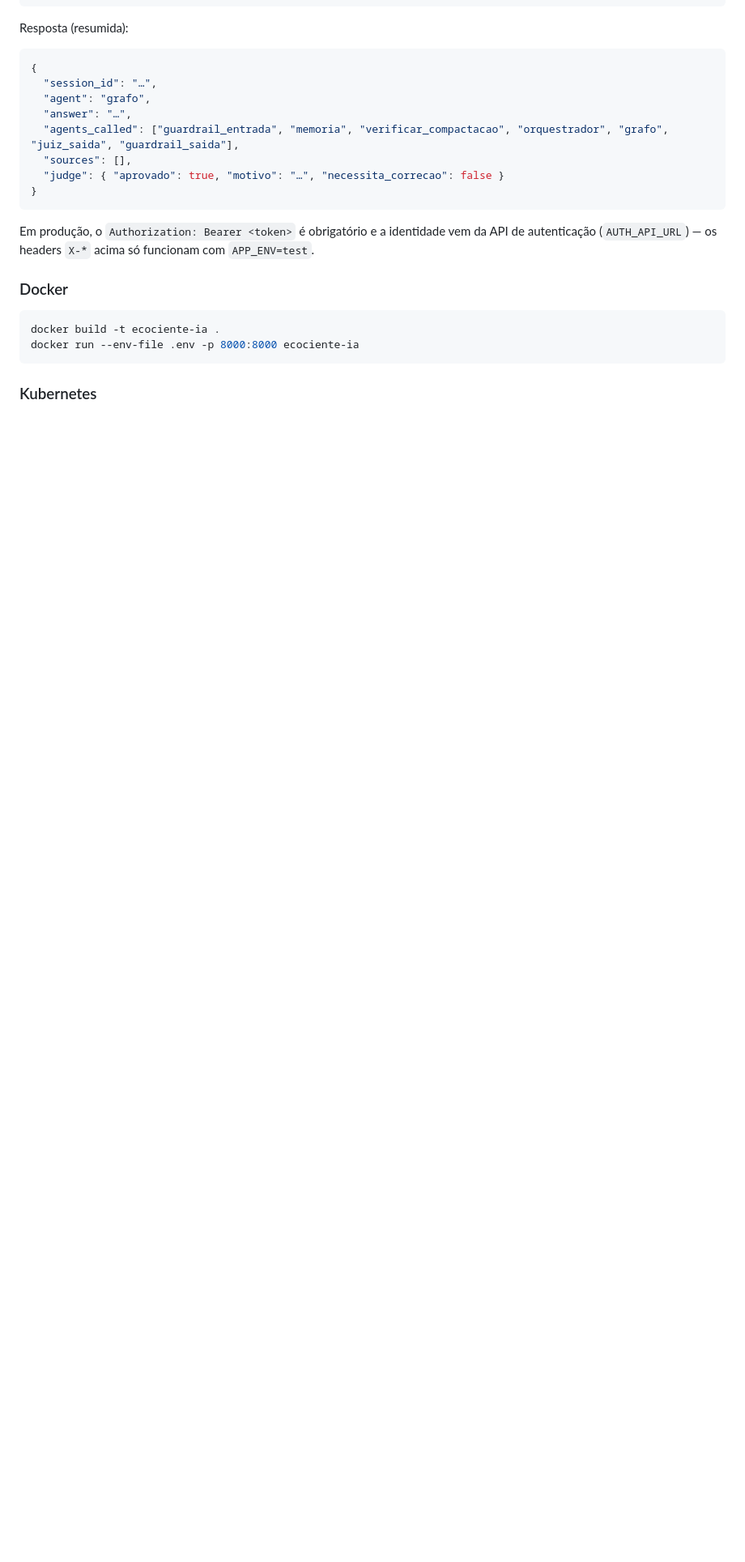
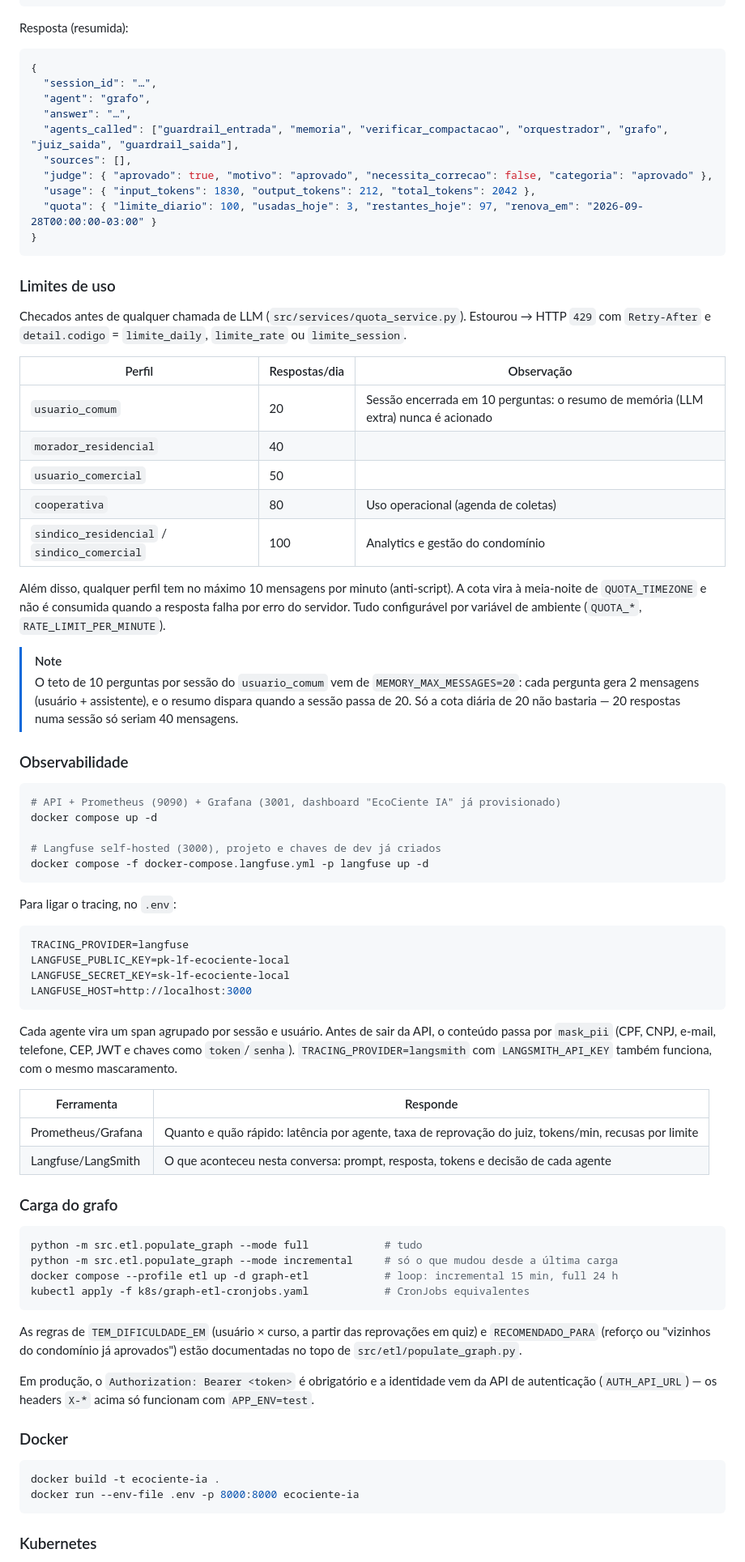
Before and after one commit to EcoCiente-Instituto-J-F/ia-eko, a Markdown page: README.md, the part around one of its changes. Shown at 81% size. Drawn GitHub-style; blank space fills up the shorter version.

Commit message:
chore: updating readme

````diff
--- a/README.md
+++ b/README.md
@@ -186,9 +199,74 @@ Resposta (resumida):
   "answer": "…",
   "agents_called": ["guardrail_entrada", "memoria", "verificar_compactacao", "orquestrador", "grafo", "juiz_saida", "guardrail_saida"],
   "sources": [],
-  "judge": { "aprovado": true, "motivo": "…", "necessita_correcao": false }
+  "judge": { "aprovado": true, "motivo": "aprovado", "necessita_correcao": false, "categoria": "aprovado" },
+  "usage": { "input_tokens": 1830, "output_tokens": 212, "total_tokens": 2042 },
+  "quota": { "limite_diario": 100, "usadas_hoje": 3, "restantes_hoje": 97, "renova_em": "2026-09-28T00:00:00-03:00" }
 }
 ```
+
+### Limites de uso
+
+Checados antes de qualquer chamada de LLM (`src/services/quota_service.py`). Estourou → HTTP
+`429` com `Retry-After` e `detail.codigo` = `limite_daily`, `limite_rate` ou `limite_session`.
+
+| Perfil | Respostas/dia | Observação |
+| --- | --- | --- |
+| `usuario_comum` | 20 | Sessão encerrada em 10 perguntas: o resumo de memória (LLM extra) nunca é acionado |
+| `morador_residencial` | 40 | |
+| `usuario_comercial` | 50 | |
+| `cooperativa` | 80 | Uso operacional (agenda de coletas) |
+| `sindico_residencial` / `sindico_comercial` | 100 | Analytics e gestão do condomínio |
+
+Além disso, qualquer perfil tem no máximo 10 mensagens por minuto (anti-script). A cota vira à
+meia-noite de `QUOTA_TIMEZONE` e não é consumida quando a resposta falha por erro do servidor.
+Tudo configurável por variável de ambiente (`QUOTA_*`, `RATE_LIMIT_PER_MINUTE`).
+
+> [!NOTE]
+> O teto de 10 perguntas por sessão do `usuario_comum` vem de `MEMORY_MAX_MESSAGES=20`: cada
+> pergunta gera 2 mensagens (usuário + assistente), e o resumo dispara quando a sessão passa de
+> 20. Só a cota diária de 20 não bastaria — 20 respostas numa sessão só seriam 40 mensagens.
+
+### Observabilidade
+
+```bash
+# API + Prometheus (9090) + Grafana (3001, dashboard "EcoCiente IA" já provisionado)
+docker compose up -d
+
+# Langfuse self-hosted (3000), projeto e chaves de dev já criados
+docker compose -f docker-compose.langfuse.yml -p langfuse up -d
+```
+
+Para ligar o tracing, no `.env`:
+
+```env
+TRACING_PROVIDER=langfuse
+LANGFUSE_PUBLIC_KEY=pk-lf-ecociente-local
+LANGFUSE_SECRET_KEY=sk-lf-ecociente-local
+LANGFUSE_HOST=http://localhost:3000
+```
+
+Cada agente vira um span agrupado por sessão e usuário. Antes de sair da API, o conteúdo passa
+por `mask_pii` (CPF, CNPJ, e-mail, telefone, CEP, JWT e chaves como `token`/`senha`).
+`TRACING_PROVIDER=langsmith` com `LANGSMITH_API_KEY` também funciona, com o mesmo mascaramento.
+
+| Ferramenta | Responde |
+| --- | --- |
+| Prometheus/Grafana | Quanto e quão rápido: latência por agente, taxa de reprovação do juiz, tokens/min, recusas por limite |
+| Langfuse/LangSmith | O que aconteceu nesta conversa: prompt, resposta, tokens e decisão de cada agente |
+
+### Carga do grafo
+
+```bash
+python -m src.etl.populate_graph --mode full            # tudo
+python -m src.etl.populate_graph --mode incremental     # só o que mudou desde a última carga
+docker compose --profile etl up -d graph-etl            # loop: incremental 15 min, full 24 h
+kubectl apply -f k8s/graph-etl-cronjobs.yaml            # CronJobs equivalentes
+```
+
+As regras de `TEM_DIFICULDADE_EM` (usuário × curso, a partir das reprovações em quiz) e
+`RECOMENDADO_PARA` (reforço ou "vizinhos do condomínio já aprovados") estão documentadas no
+topo de `src/etl/populate_graph.py`.
 
 Em produção, o `Authorization: Bearer <token>` é obrigatório e a identidade vem da API de
 autenticação (`AUTH_API_URL`) — os headers `X-*` acima só funcionam com `APP_ENV=test`.
````
Also changed, not shown: other parts of README.md (+49 -35 lines).
